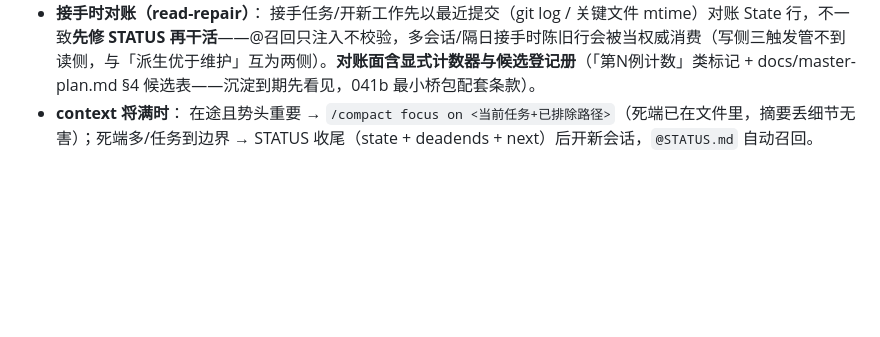
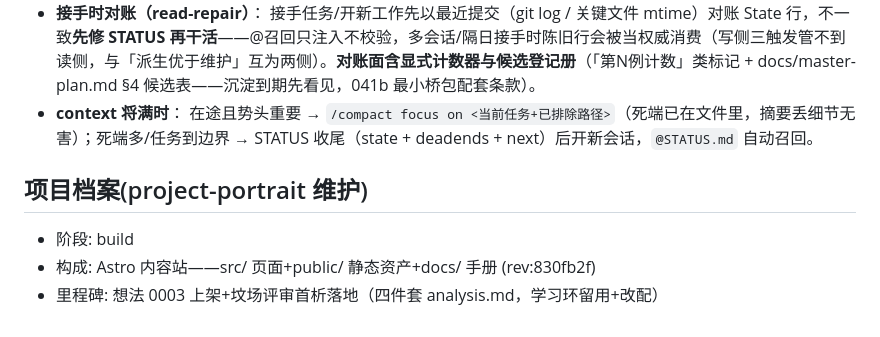
Before and after one commit to chenglongshi-ch/idea-site, a Markdown page: CLAUDE.md, the part around the change. Rendered like a GitHub page; blank space fills up the shorter version.

Commit message:
docs: 项目档案首填(project-portrait 三行——阶段/构成/里程碑,rev 锚当前 HEAD;cockpit 概览窗数据源)
Co-Authored-By: Claude Code <noreply@anthropic.com>

```diff
--- a/CLAUDE.md
+++ b/CLAUDE.md
@@ -80,3 +80,9 @@
 - **派生优于维护**： status 尽量从 git/文件存在性派生；描述只写不可派生物（意图/未决/决定）。
 - **接手时对账（read-repair）**： 接手任务/开新工作先以最近提交（git log / 关键文件 mtime）对账 State 行，不一致**先修 STATUS 再干活**——@召回只注入不校验，多会话/隔日接手时陈旧行会被当权威消费（写侧三触发管不到读侧，与「派生优于维护」互为两侧）。**对账面含显式计数器与候选登记册**（「第N例计数」类标记 + docs/master-plan.md §4 候选表——沉淀到期先看见，041b 最小桥包配套条款）。
 - **context 将满时**： 在途且势头重要 → `/compact focus on <当前任务+已排除路径>`（死端已在文件里，摘要丢细节无害）；死端多/任务到边界 → STATUS 收尾（state + deadends + next）后开新会话，`@STATUS.md` 自动召回。
+
+## 项目档案(project-portrait 维护)
+
+- 阶段: build
+- 构成: Astro 内容站——src/ 页面+public/ 静态资产+docs/ 手册 (rev:830fb2f)
+- 里程碑: 想法 0003 上架+坟场评审首析落地（四件套 analysis.md，学习环留用+改配）
```
